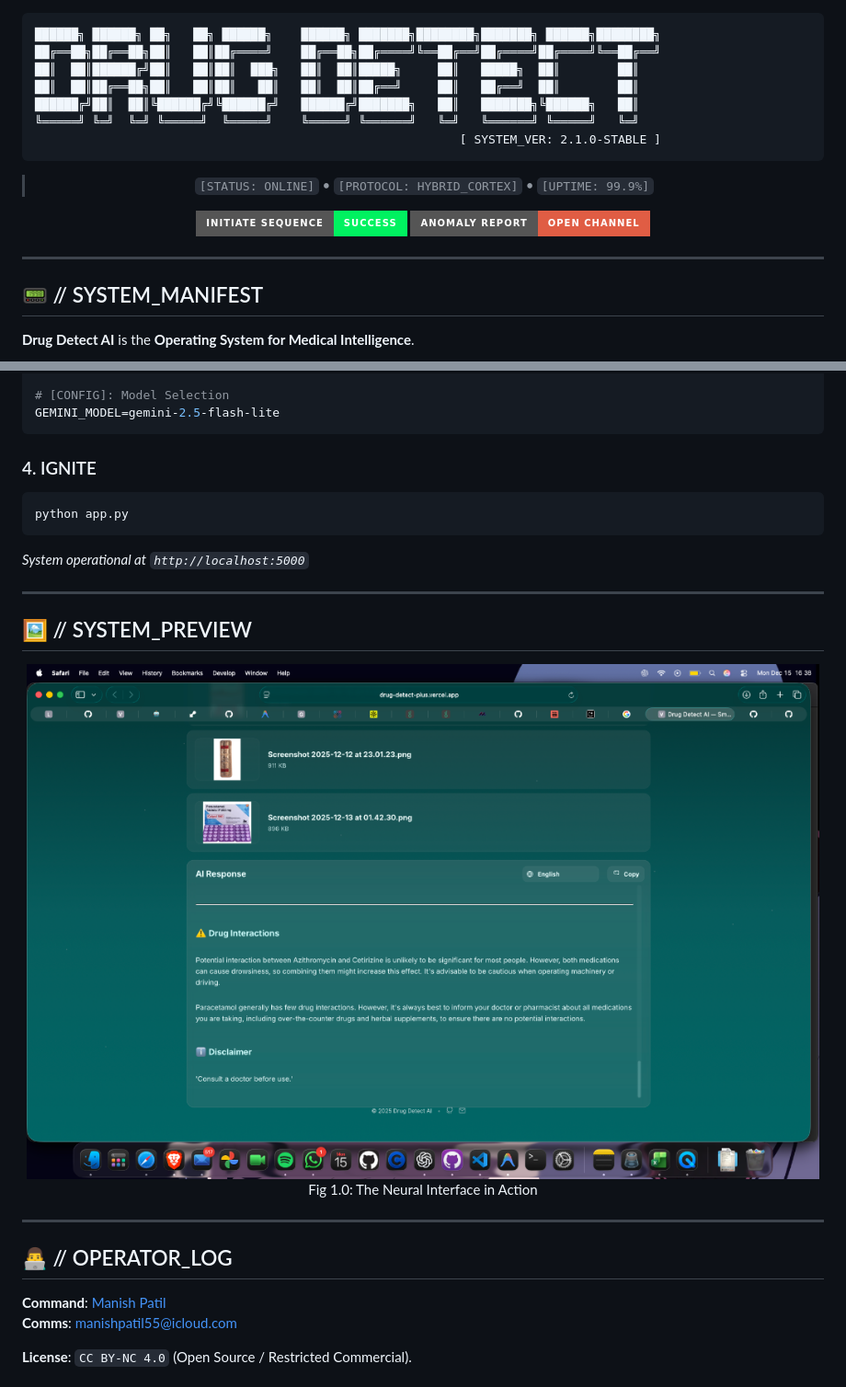
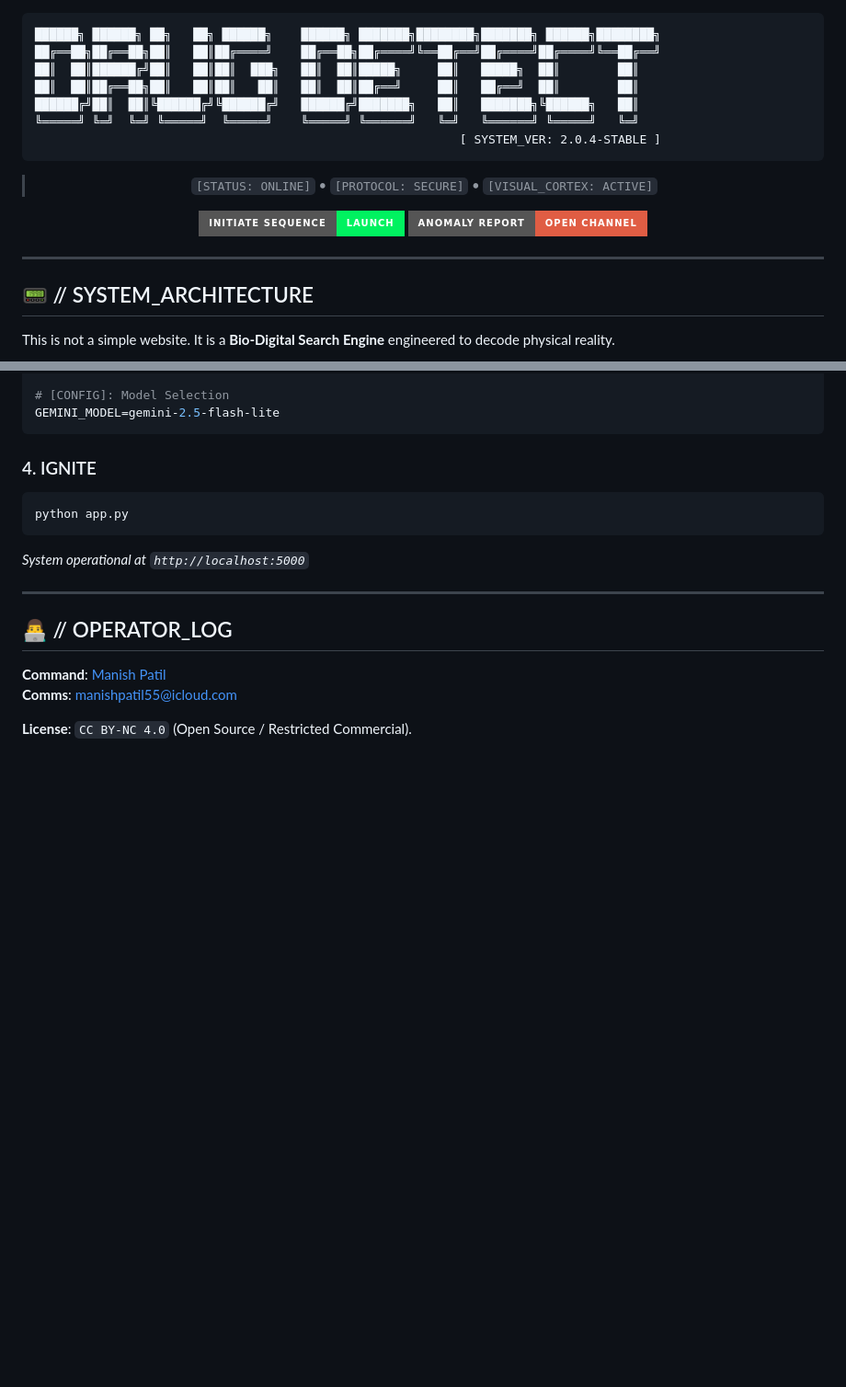
Before and after one commit to manishpatil55/drug-detect-plus, a Markdown page: README.md, 2 parts joined by grey strips. Shown: that part at 92% size. Rendered like a GitHub page; badges without logos; blank space fills up the shorter version.

````diff
--- a/README.md
+++ b/README.md
@@ -1,4 +1,3 @@
-
 ```text
 ██████╗ ██████╗ ██╗   ██╗ ██████╗    ██████╗ ███████╗████████╗███████╗ ██████╗████████╗
 ██╔══██╗██╔══██╗██║   ██║██╔════╝    ██╔══██╗██╔════╝╚══██╔══╝██╔════╝██╔════╝╚══██╔══╝
@@ -6,13 +5,13 @@
 ██║  ██║██╔══██╗██║   ██║██║   ██║   ██║  ██║██╔══╝     ██║   ██╔══╝  ██║        ██║
 ██████╔╝██║  ██║╚██████╔╝╚██████╔╝   ██████╔╝███████╗   ██║   ███████╗╚██████╗   ██║
 ╚═════╝ ╚═╝  ╚═╝ ╚═════╝  ╚═════╝    ╚═════╝ ╚══════╝   ╚═╝   ╚══════╝ ╚═════╝   ╚═╝
-                                                           [ SYSTEM_VER: 2.1.0-STABLE ]
+                                                           [ SYSTEM_VER: 2.0.4-STABLE ]
 ```
 
 <div align="center">
 
-> `[STATUS: ONLINE]` • `[PROTOCOL: HYBRID_CORTEX]` • `[UPTIME: 99.9%]`
+> `[STATUS: ONLINE]` • `[PROTOCOL: SECURE]` • `[VISUAL_CORTEX: ACTIVE]`
 
 <a href="https://drug-detect-plus.vercel.app/">
-  <img src="https://img.shields.io/badge/INITIATE_SEQUENCE-SUCCESS-00f260?style=for-the-badge&logo=vercel&logoColor=black" />
+  <img src="https://img.shields.io/badge/INITIATE_SEQUENCE-LAUNCH-00f260?style=for-the-badge&logo=vercel&logoColor=black" />
 </a>
@@ -24,7 +23,7 @@
 
 ---
 
-## 📟 // SYSTEM_MANIFEST
+## 📟 // SYSTEM_ARCHITECTURE
 
-**Drug Detect AI** is the **Operating System for Medical Intelligence**.
+This is not a simple website. It is a **Bio-Digital Search Engine** engineered to decode physical reality.
 
@@ -134,15 +135,6 @@ python app.py
 
 ---
 
-## 🖼️ // SYSTEM_PREVIEW
-
-<div align="center">
-  <img src="public/drug-detect-ai.png" alt="System Interface Preview" width="100%" style="border-radius: 16px; border: 1px solid rgba(255,255,255,0.1); box-shadow: 0 20px 80px rgba(0,0,0,0.5);" />
-  <p style="color: grey; font-size: 0.8rem; margin-top: 10px;">Fig 1.0: The Neural Interface in Action</p>
-</div>
-
----
-
 ## 👨‍💻 // OPERATOR_LOG
 
 **Command**: [Manish Patil](https://github.com/manishpatil55)
````
Also changed, not shown: other parts of README.md (+65 -59 lines).
